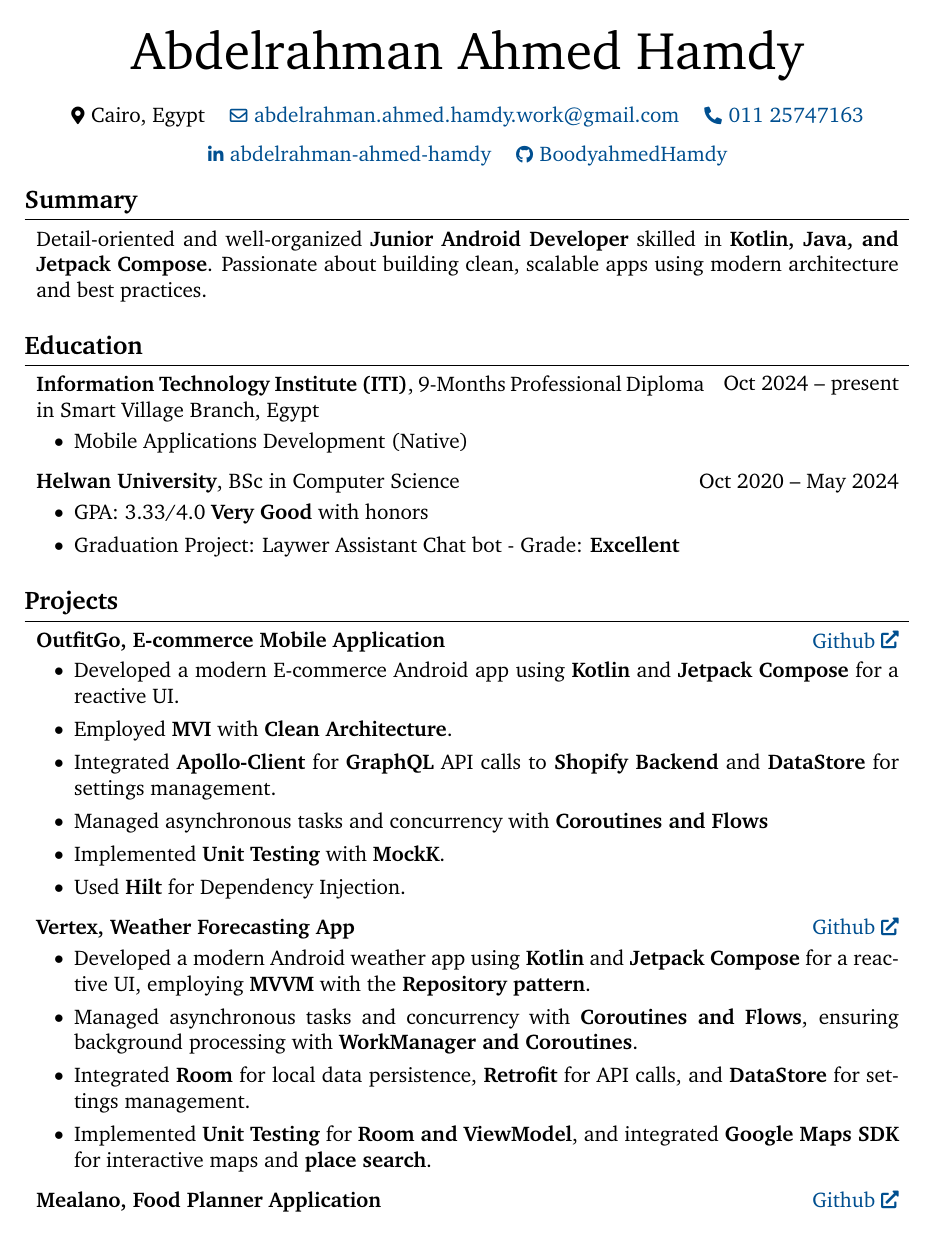
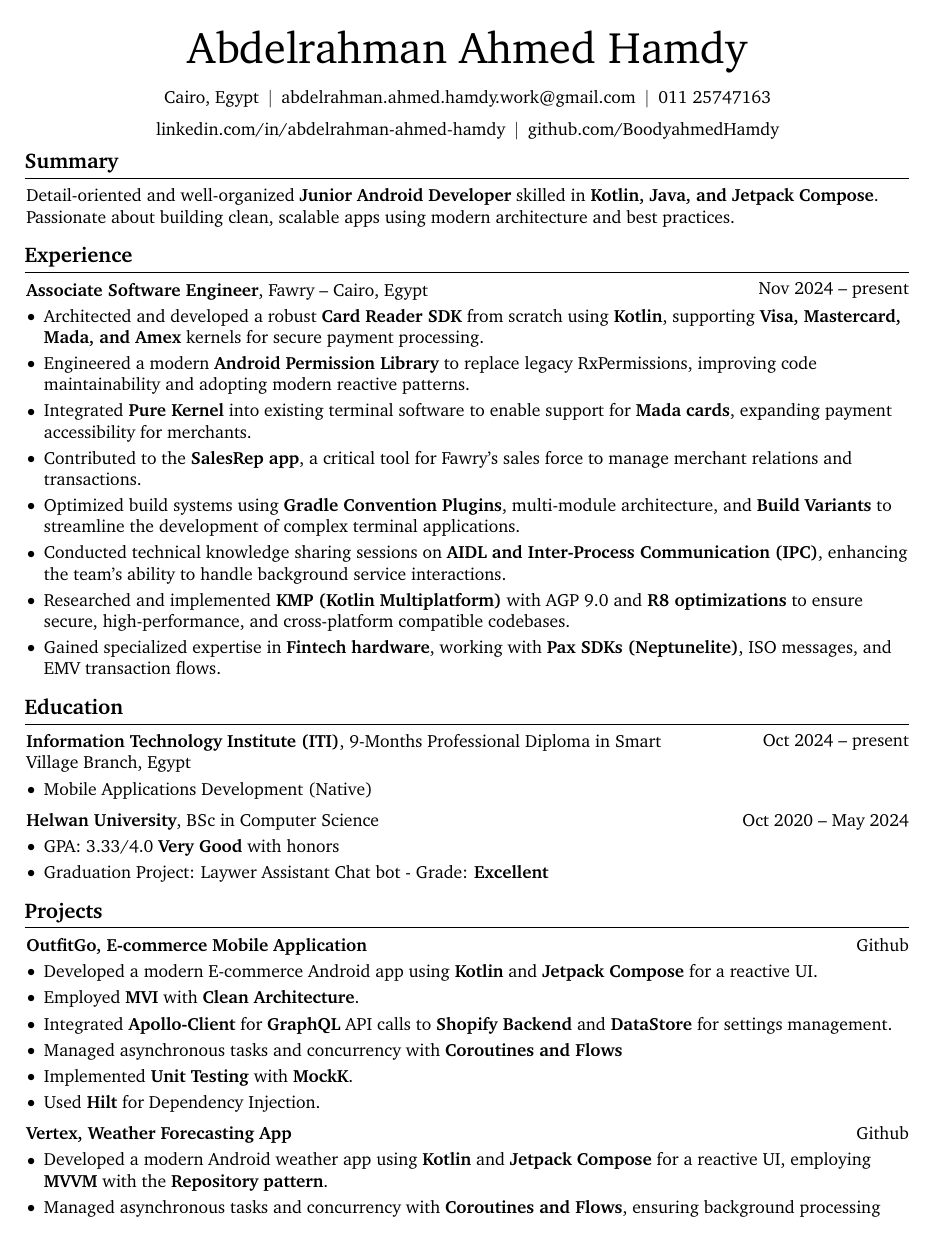
Before and after one commit to Boodyahmedhamdy/MainCV, a LaTeX CV (AbdelrahmanAhmedHamdy_CV.tex): page 1 of 2. Compiled offline with pdfLaTeX.

Commit message:
render the latest CV

```diff
--- a/AbdelrahmanAhmedHamdy_CV.tex
+++ b/AbdelrahmanAhmedHamdy_CV.tex
@@ -1,4 +1,4 @@
-\documentclass[12pt, letterpaper]{article}
+\documentclass[10pt, letterpaper]{article}
 
 % Packages:
 \usepackage[
@@ -14,7 +14,7 @@
 \usepackage{tabularx} % for making tables with fixed width columns
 \usepackage{array} % tabularx requires this
 \usepackage[dvipsnames]{xcolor} % for coloring text
-\definecolor{primaryColor}{RGB}{0, 79, 144} % define primary color
+\definecolor{primaryColor}{RGB}{0, 0, 0} % define primary color
 \usepackage{enumitem} % for customizing lists
 \usepackage{fontawesome5} % for using icons
 \usepackage{amsmath} % for math
@@ -43,10 +42,11 @@
     \usepackage[utf8]{inputenc}
     \usepackage{lmodern}
 \fi
-
 \usepackage{charter}
+\usepackage{graphicx} % for the profile picture
 
 % Some settings:
+\raggedright
 \AtBeginEnvironment{adjustwidth}{\partopsep0pt} % remove space before adjustwidth environment
 \pagestyle{empty} % no header or footer
 \setcounter{secnumdepth}{0} % no section numbering
@@ -62,7 +62,7 @@
     -1pt
 }{
     % top space:
-    0.5 cm
+    0.3 cm
 }{
     % bottom space:
     0.2 cm
@@ -72,10 +72,10 @@
 \newenvironment{highlights}{
     \begin{itemize}[
         topsep=0.10 cm,
-        parsep=0.15 cm,
+        parsep=0.10 cm,
         partopsep=0pt,
         itemsep=0pt,
-        leftmargin=0.4 cm + 10pt
+        leftmargin=0 cm + 10pt
     ]
 }{
     \end{itemize}
@@ -85,7 +85,7 @@
 \newenvironment{highlightsforbulletentries}{
     \begin{itemize}[
         topsep=0.10 cm,
-        parsep=0.15 cm,
+        parsep=0.10 cm,
         partopsep=0pt,
         itemsep=0pt,
         leftmargin=10pt
@@ -96,9 +96,9 @@
 
 \newenvironment{onecolentry}{
     \begin{adjustwidth}{
-        0.2 cm + 0.00001 cm
+        0 cm + 0.00001 cm
     }{
-        0.2 cm + 0.00001 cm
+        0 cm + 0.00001 cm
     }
 }{
     \end{adjustwidth}
@@ -157,34 +167,35 @@
         \ignorespaces
     }
     \newsavebox\ANDbox
-    \sbox\ANDbox{}
+    \sbox\ANDbox{$|$}
+
 
     \begin{header}
-        \fontsize{30 pt}{30 pt}\selectfont Abdelrahman Ahmed Hamdy
+        \fontsize{25 pt}{25 pt}\selectfont Abdelrahman Ahmed Hamdy
 
-        \vspace{0.3 cm}
+        \vspace{5 pt}
 
         \normalsize
-        \mbox{{\footnotesize\faMapMarker*}\hspace*{0.13cm}Cairo, Egypt}%
-        \kern 0.25 cm%
+        \mbox{Cairo, Egypt}%
+        \kern 5.0 pt%
         \AND%
-        \kern 0.25 cm%
-        \mbox{\hrefWithoutArrow{mailto:abdelrahman.ahmed.hamdy.work@gmail.com}{{\footnotesize\faEnvelope[regular]}\hspace*{0.13cm}abdelrahman.ahmed.hamdy.work@gmail.com}}%
-        \kern 0.25 cm%
+        \kern 5.0 pt%
+        \mbox{\hrefWithoutArrow{mailto:abdelrahman.ahmed.hamdy.work@gmail.com}{abdelrahman.ahmed.hamdy.work@gmail.com}}%
+        \kern 5.0 pt%
         \AND%
-        \kern 0.25 cm%
-        \mbox{\hrefWithoutArrow{tel:+20-11-25747163}{{\footnotesize\faPhone*}\hspace*{0.13cm}011 25747163}}%
-        \kern 0.25 cm%
+        \kern 5.0 pt%
+        \mbox{\hrefWithoutArrow{tel:+20-11-25747163}{011 25747163}}%
+        \kern 5.0 pt%
         \AND%
-        \kern 0.25 cm%
-        \mbox{\hrefWithoutArrow{https://linkedin.com/in/abdelrahman-ahmed-hamdy}{{\footnotesize\faLinkedinIn}\hspace*{0.13cm}abdelrahman-ahmed-hamdy}}%
-        \kern 0.25 cm%
+        \kern 5.0 pt%
+        \mbox{\hrefWithoutArrow{https://linkedin.com/in/abdelrahman-ahmed-hamdy}{linkedin.com/in/abdelrahman-ahmed-hamdy}}%
+        \kern 5.0 pt%
         \AND%
-        \kern 0.25 cm%
-        \mbox{\hrefWithoutArrow{https://github.com/BoodyahmedHamdy}{{\footnotesize\faGithub}\hspace*{0.13cm}BoodyahmedHamdy}}%
+        \kern 5.0 pt%
+        \mbox{\hrefWithoutArrow{https://github.com/BoodyahmedHamdy}{github.com/BoodyahmedHamdy}}%
     \end{header}
 
-    \vspace{0.3 cm - 0.5 cm}
+    \vspace{5 pt - 0.3 cm}
 
 
     \section{Summary}
@@ -195,6 +206,33 @@
         \begin{onecolentry}
             Detail-oriented and well-organized \textbf{Junior Android Developer} skilled in \textbf{Kotlin, Java, and Jetpack Compose}. Passionate about building clean, scalable apps using modern architecture and best practices.
         \end{onecolentry}
+
+
+
+    \section{Experience}
+
+
+
+
+        \begin{twocolentry}{
+            Nov 2024 – present
+        }
+            \textbf{Associate Software Engineer}, Fawry -- Cairo, Egypt\end{twocolentry}
+
+        \vspace{0.10 cm}
+        \begin{onecolentry}
+            \begin{highlights}
+                \item Architected and developed a robust \textbf{Card Reader SDK} from scratch using \textbf{Kotlin}, supporting \textbf{Visa, Mastercard, Mada, and Amex} kernels for secure payment processing.
+                \item Engineered a modern \textbf{Android Permission Library} to replace legacy RxPermissions, improving code maintainability and adopting modern reactive patterns.
+                \item Integrated \textbf{Pure Kernel} into existing terminal software to enable support for \textbf{Mada cards}, expanding payment accessibility for merchants.
+                \item Contributed to the \textbf{SalesRep app}, a critical tool for Fawry's sales force to manage merchant relations and transactions.
+                \item Optimized build systems using \textbf{Gradle Convention Plugins}, multi-module architecture, and \textbf{Build Variants} to streamline the development of complex terminal applications.
+                \item Conducted technical knowledge sharing sessions on \textbf{AIDL and Inter-Process Communication (IPC)}, enhancing the team's ability to handle background service interactions.
+                \item Researched and implemented \textbf{KMP (Kotlin Multiplatform)} with AGP 9.0 and \textbf{R8 optimizations} to ensure secure, high-performance, and cross-platform compatible codebases.
+                \item Gained specialized expertise in \textbf{Fintech hardware}, working with \textbf{Pax SDKs (Neptunelite)}, ISO messages, and EMV transaction flows.
+            \end{highlights}
+        \end{onecolentry}
+
 
 
 
@@ -216,7 +254,7 @@
         \end{onecolentry}
 
 
-        \vspace{0.3 cm}
+        \vspace{0.2 cm}
 
         \begin{twocolentry}{
             Oct 2020 – May 2024
@@ -257,7 +295,7 @@
         \end{onecolentry}
 
 
-        \vspace{0.3 cm}
+        \vspace{0.2 cm}
 
         \begin{twocolentry}{
             \href{https://github.com/Boodyahmedhamdy/Vertex}{Github}
```
Also changed, not shown: AbdelrahmanAhmedHamdy_CV.pdf, README.md, AbdelrahmanAhmedHamdy_CV.tex (29 more changed lines).
